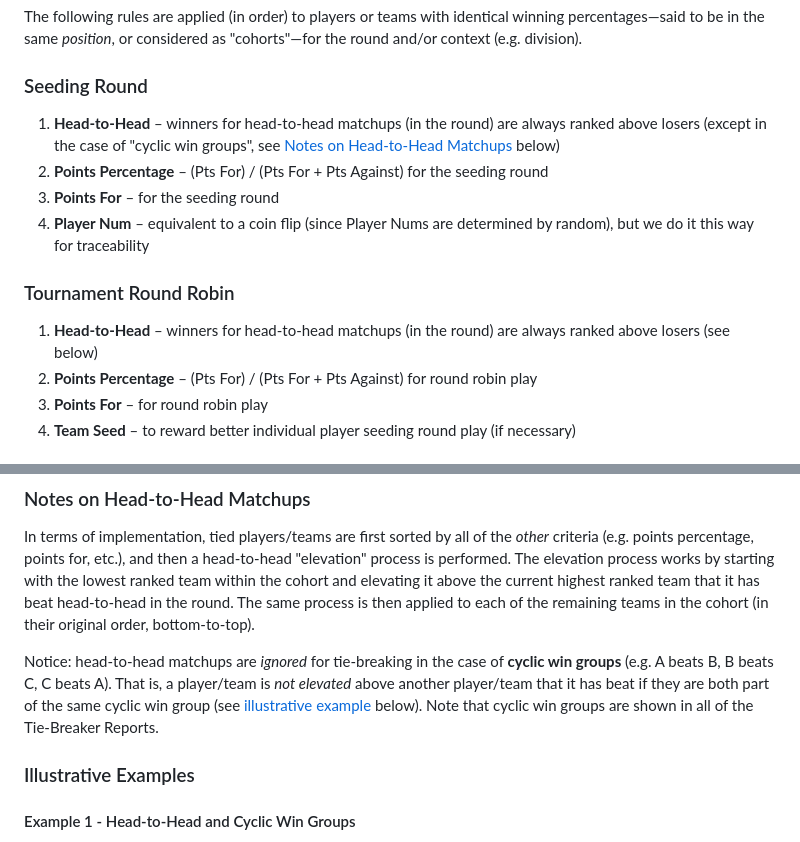
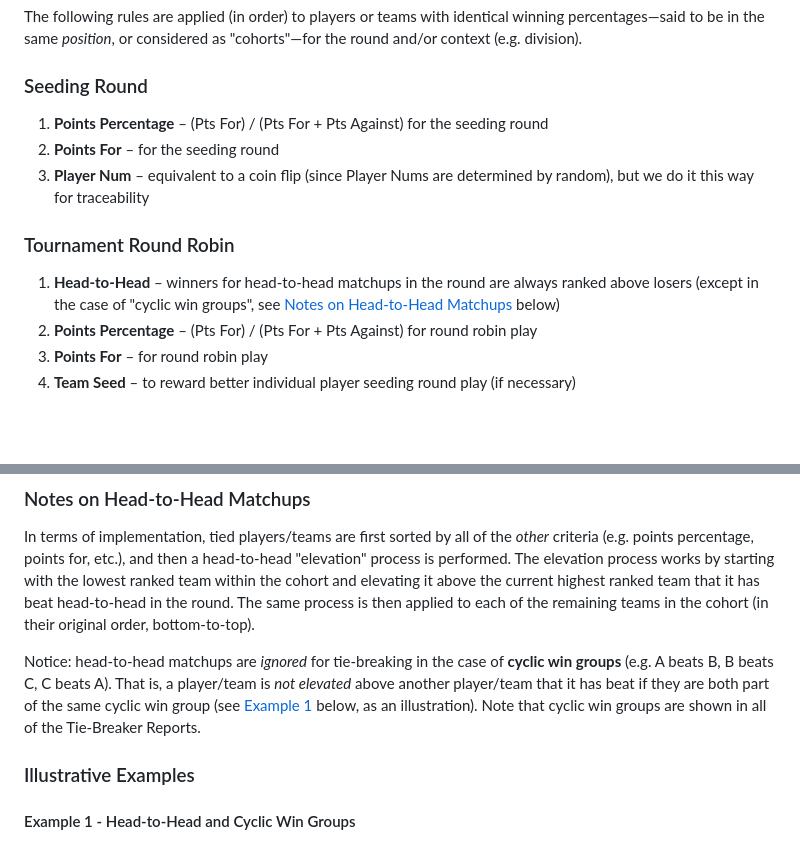
Before and after one commit to crashka/euchmgr, a Markdown page: README.md, 2 parts joined by grey strips. GitHub-like rendering; blank space fills up the shorter version.

Commit message:
fix doc for seeding round tie-breakers

```diff
--- a/README.md
+++ b/README.md
@@ -114,18 +114,16 @@ the round and/or context (e.g. division).
 
 ### Seeding Round
 
-1. **Head-to-Head** &ndash; winners for head-to-head matchups (in the round) are always
-   ranked above losers (except in the case of "cyclic win groups", see [Notes on
-   Head-to-Head Matchups](#notes-on-head-to-head-matchups) below)
-2. **Points Percentage** &ndash; (Pts For) / (Pts For + Pts Against) for the seeding round
-3. **Points For** &ndash; for the seeding round
-4. **Player Num** &ndash; equivalent to a coin flip (since Player Nums are determined by
+1. **Points Percentage** &ndash; (Pts For) / (Pts For + Pts Against) for the seeding round
+2. **Points For** &ndash; for the seeding round
+3. **Player Num** &ndash; equivalent to a coin flip (since Player Nums are determined by
    random), but we do it this way for traceability
 
 ### Tournament Round Robin
 
-1. **Head-to-Head** &ndash; winners for head-to-head matchups (in the round) are always
-   ranked above losers (see below)
+1. **Head-to-Head** &ndash; winners for head-to-head matchups in the round are always
+   ranked above losers (except in the case of "cyclic win groups", see [Notes on
+   Head-to-Head Matchups](#notes-on-head-to-head-matchups) below)
 2. **Points Percentage** &ndash; (Pts For) / (Pts For + Pts Against) for round robin play
 3. **Points For** &ndash; for round robin play
 4. **Team Seed** &ndash; to reward better individual player seeding round play (if
@@ -152,8 +150,8 @@ teams in the cohort (in their original order, bottom-to-top).
 Notice: head-to-head matchups are *ignored* for tie-breaking in the case of **cyclic win
 groups** (e.g. A beats B, B beats C, C beats A).  That is, a player/team is *not elevated*
 above another player/team that it has beat if they are both part of the same cyclic win
-group (see [illustrative example](#example-1---head-to-head-and-cyclic-win-groups) below).
-Note that cyclic win groups are shown in all of the Tie-Breaker Reports.
+group (see [Example 1](#example-1---head-to-head-and-cyclic-win-groups) below, as an
+illustration).  Note that cyclic win groups are shown in all of the Tie-Breaker Reports.
 
 ### Illustrative Examples
 
```
